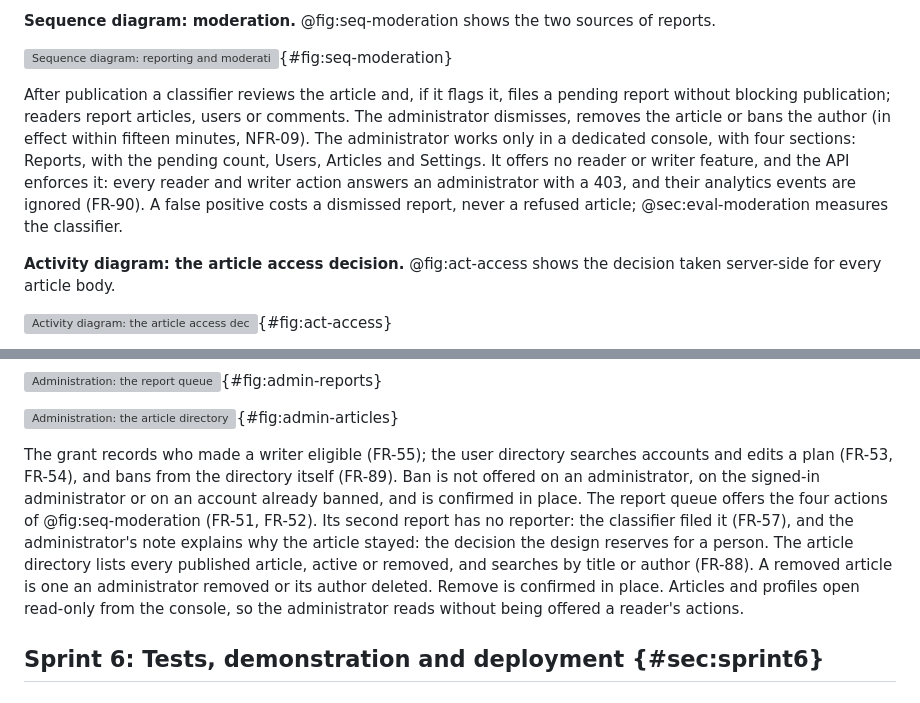
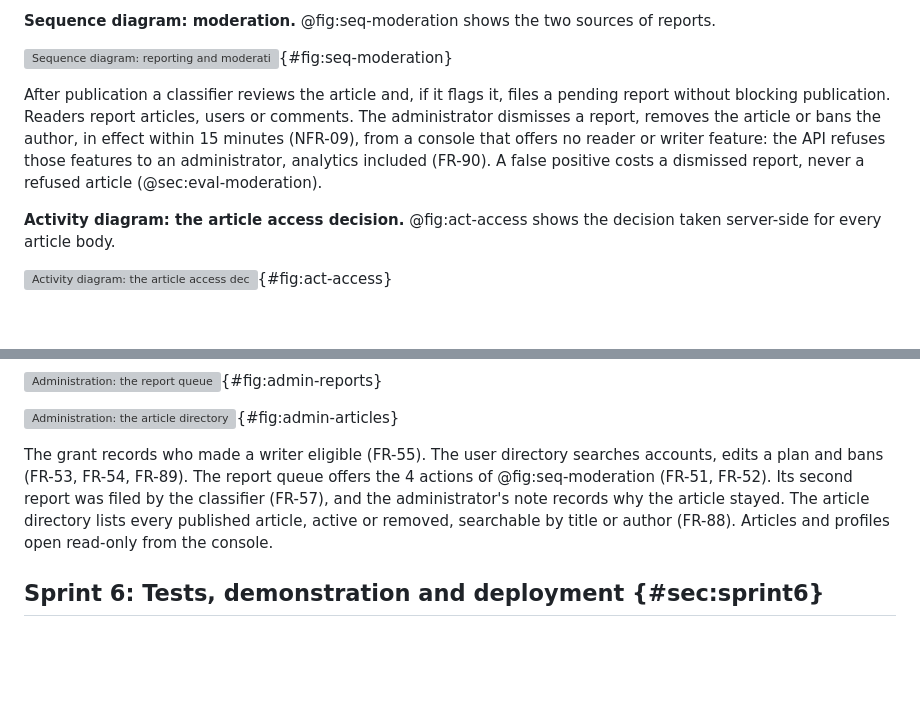
Before and after one commit to inkwell-dev/spec.inkwell.ai, a Markdown page: report/06-release-3.md, 2 parts joined by grey strips. GitHub-like rendering; blank space fills up the shorter version; grey boxes are pictures that could not be loaded.

```diff
--- a/report/06-release-3.md
+++ b/report/06-release-3.md
@@ -99,15 +99,12 @@ reports.
 
 ![Sequence diagram: reporting and moderation](../diagrams/fig-6-5-sequence-moderation/fig-6-5-sequence-moderation.png){#fig:seq-moderation}
 
-After publication a classifier reviews the article and, if it flags it, files a
-pending report without blocking publication; readers report articles, users or
-comments. The administrator dismisses, removes the article or bans the author (in
-effect within fifteen minutes, NFR-09). The administrator works only in a dedicated
-console, with four sections: Reports, with the pending count, Users, Articles and
-Settings. It offers no reader or writer feature, and the API enforces it: every reader
-and writer action answers an administrator with a 403, and their analytics events are
-ignored (FR-90). A false positive costs a dismissed report,
-never a refused article; @sec:eval-moderation measures the classifier.
+After publication a classifier reviews the article and, if it flags it, files a pending
+report without blocking publication. Readers report articles, users or comments. The
+administrator dismisses a report, removes the article or bans the author, in effect
+within 15 minutes (NFR-09), from a console that offers no reader or writer feature: the
+API refuses those features to an administrator, analytics included (FR-90). A false
+positive costs a dismissed report, never a refused article (@sec:eval-moderation).
 
 **Activity diagram: the article access decision.** @fig:act-access shows the decision
 taken server-side for every article body.
@@ -228,17 +225,12 @@ queue and @fig:admin-articles the article directory.
 
 ![Administration: the article directory](../figures/screens/admin-04-articles.png){#fig:admin-articles}
 
-The grant records who made a writer eligible (FR-55); the user directory searches
-accounts and edits a plan (FR-53, FR-54), and bans from the directory itself (FR-89).
-Ban is not offered on an administrator, on the signed-in administrator or on an account
-already banned, and is confirmed in place. The report queue offers the four actions of
-@fig:seq-moderation (FR-51, FR-52). Its second report has no reporter: the classifier
-filed it (FR-57), and the administrator's note explains why the article stayed: the
-decision the design reserves for a person. The article directory lists every published
-article, active or removed, and searches by title or author (FR-88). A removed article
-is one an administrator removed or its author deleted. Remove is confirmed in place.
-Articles and profiles open read-only from the console, so the administrator reads
-without being offered a reader's actions.
+The grant records who made a writer eligible (FR-55). The user directory searches
+accounts, edits a plan and bans (FR-53, FR-54, FR-89). The report queue offers the 4
+actions of @fig:seq-moderation (FR-51, FR-52). Its second report was filed by the
+classifier (FR-57), and the administrator's note records why the article stayed. The
+article directory lists every published article, active or removed, searchable by title
+or author (FR-88). Articles and profiles open read-only from the console.
 
 ## Sprint 6: Tests, demonstration and deployment {#sec:sprint6}
 
```
Also changed, not shown: report/02-context-requirements.md (+22 -31 lines).
